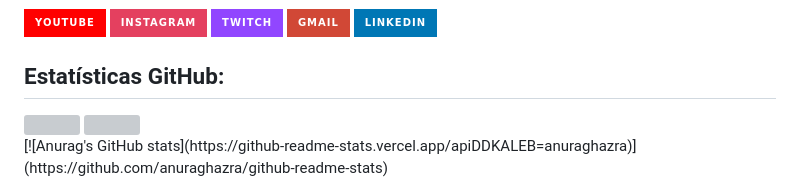
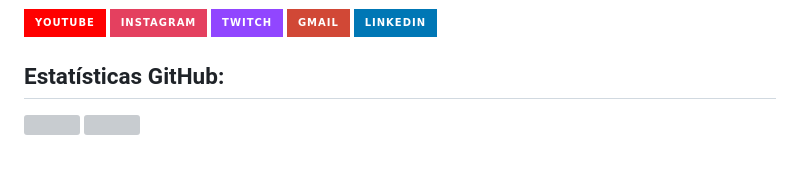
Before and after one commit to DDKALEB/challenge_Alura-desafio-1, a Markdown page: README.md, the part around one of its changes. Rendered like a GitHub page; badges without logos; blank space fills up the shorter version; grey boxes are pictures that could not be loaded.

```diff
--- a/README.md
+++ b/README.md
@@ -58,5 +58,4 @@ https://linktr.ee/tavarin
 
 ## Estatísticas GitHub:
 
-
 <div>
@@ -66,3 +65,2 @@ https://linktr.ee/tavarin
   </a>
 </div>
-[![Anurag's GitHub stats](https://github-readme-stats.vercel.app/apiDDKALEB=anuraghazra)](https://github.com/anuraghazra/github-readme-stats)
```
Also changed, not shown: other parts of README.md (+3 -3 lines).
